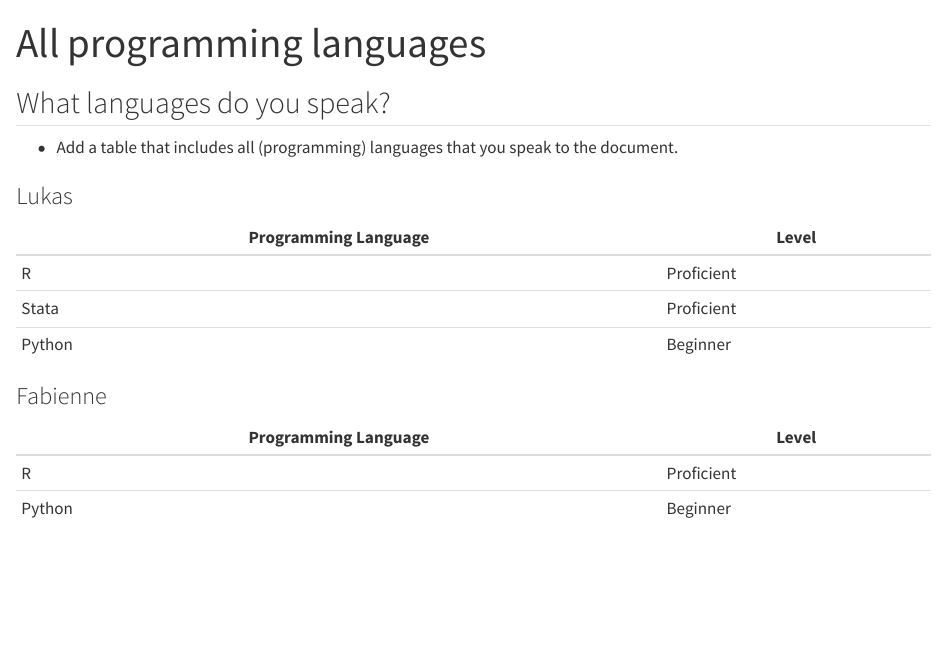
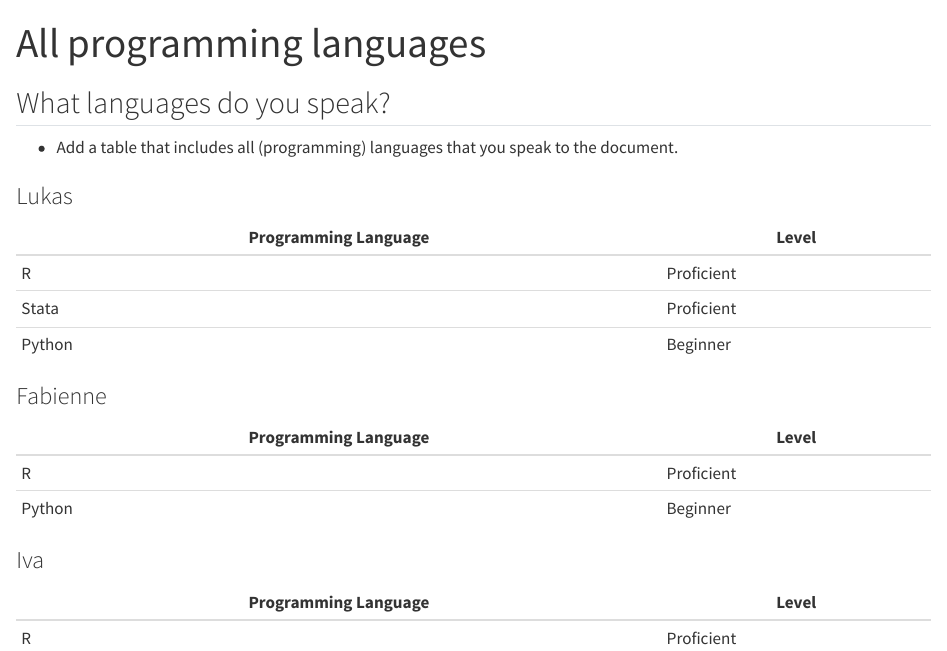
Before and after one commit to lukaslehner/Zurich_2024_workflows_training, a Quarto document (Languages/languages.qmd): the page in a window 1100 px wide, from its top. Rendered offline with R 4.5, knitr and Pandoc in place of Quarto, with nearby package versions.

Commit message:
Added language

```diff
--- a/Languages/languages.qmd
+++ b/Languages/languages.qmd
@@ -18,3 +18,8 @@ format: html
 | --- | --- |
 | R | Proficient |
 | Python | Beginner|
+
+### Iva
+| Programming Language | Level |
+| --- | --- |
+| R | Proficient |
```
Also changed, not shown: 1 other file.
